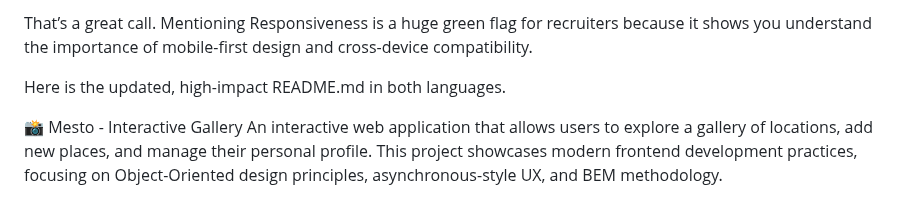
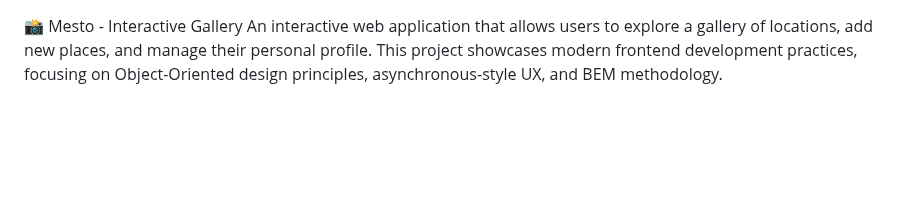
Before and after one commit to Ahmed-Yehya84/mesto-project, a Markdown page: README.md, the part around the change. GitHub-like rendering; blank space fills up the shorter version.

Commit message:
fixed error in readme

```diff
--- a/README.md
+++ b/README.md
@@ -1,7 +1,3 @@
-That’s a great call. Mentioning Responsiveness is a huge green flag for recruiters because it shows you understand the importance of mobile-first design and cross-device compatibility.
-
-Here is the updated, high-impact README.md in both languages.
-
 📸 Mesto - Interactive Gallery
 An interactive web application that allows users to explore a gallery of locations, add new places, and manage their personal profile. This project showcases modern frontend development practices, focusing on Object-Oriented design principles, asynchronous-style UX, and BEM methodology.
 
```
